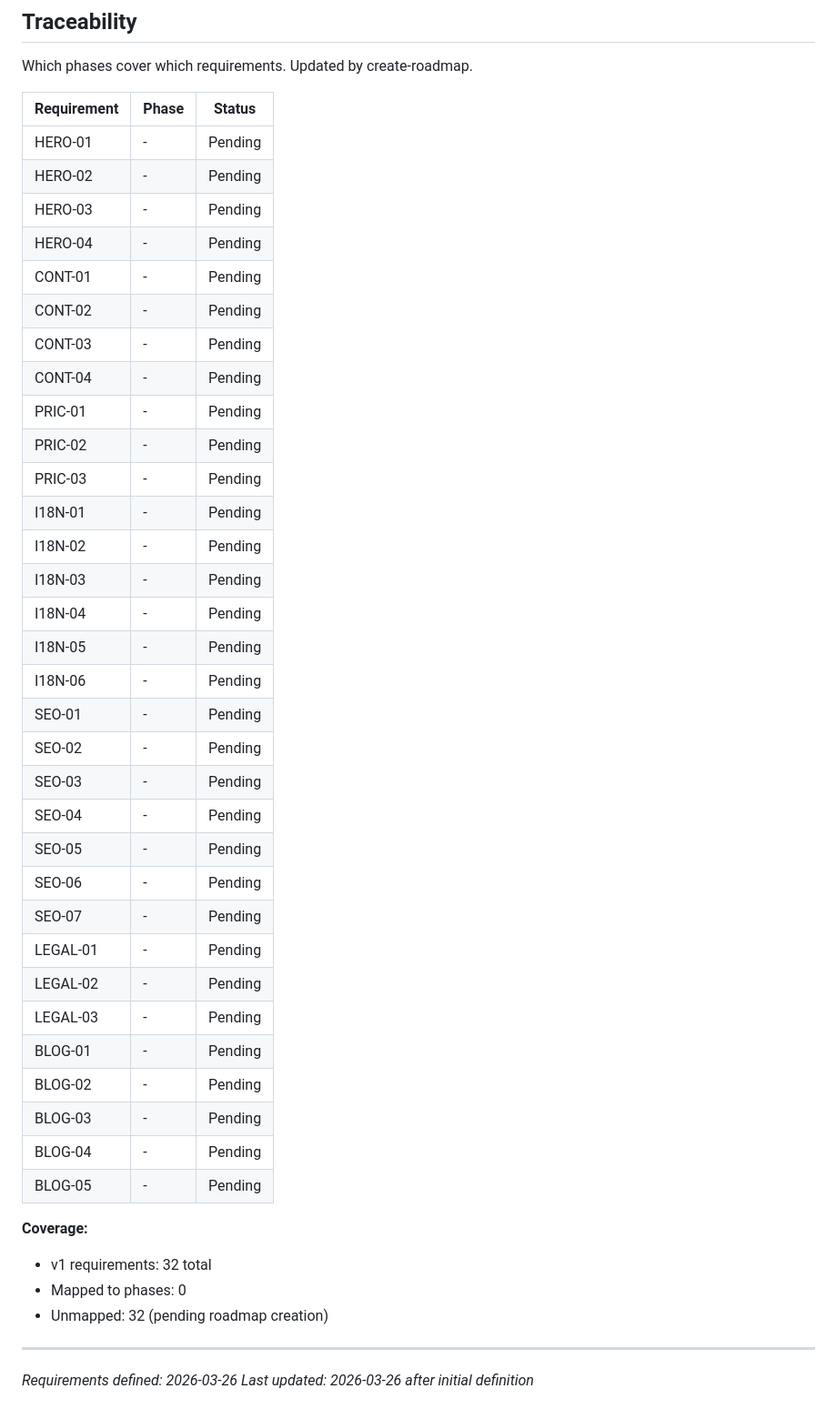
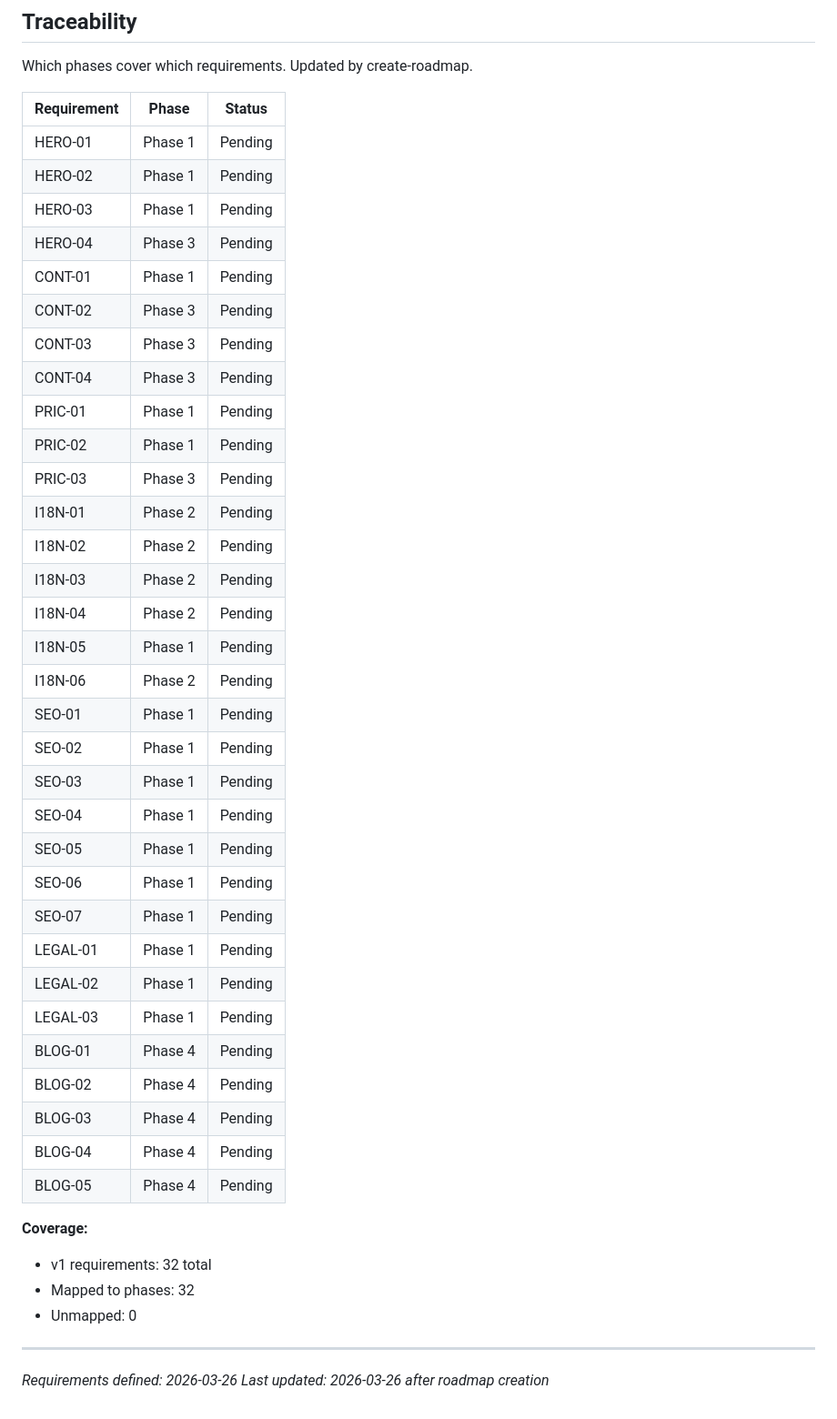
Before and after one commit to sheboftek/swiftbill-web, a Markdown page: .planning/REQUIREMENTS.md, the part around the change. Shown at 91% size. GitHub-like rendering.

```diff
--- a/.planning/REQUIREMENTS.md
+++ b/.planning/REQUIREMENTS.md
@@ -120,44 +120,44 @@ Which phases cover which requirements. Updated by create-roadmap.
 
 | Requirement | Phase | Status |
 |-------------|-------|--------|
-| HERO-01 | - | Pending |
-| HERO-02 | - | Pending |
-| HERO-03 | - | Pending |
-| HERO-04 | - | Pending |
-| CONT-01 | - | Pending |
-| CONT-02 | - | Pending |
-| CONT-03 | - | Pending |
-| CONT-04 | - | Pending |
-| PRIC-01 | - | Pending |
-| PRIC-02 | - | Pending |
-| PRIC-03 | - | Pending |
-| I18N-01 | - | Pending |
-| I18N-02 | - | Pending |
-| I18N-03 | - | Pending |
-| I18N-04 | - | Pending |
-| I18N-05 | - | Pending |
-| I18N-06 | - | Pending |
-| SEO-01 | - | Pending |
-| SEO-02 | - | Pending |
-| SEO-03 | - | Pending |
-| SEO-04 | - | Pending |
-| SEO-05 | - | Pending |
-| SEO-06 | - | Pending |
-| SEO-07 | - | Pending |
-| LEGAL-01 | - | Pending |
-| LEGAL-02 | - | Pending |
-| LEGAL-03 | - | Pending |
-| BLOG-01 | - | Pending |
-| BLOG-02 | - | Pending |
-| BLOG-03 | - | Pending |
-| BLOG-04 | - | Pending |
-| BLOG-05 | - | Pending |
+| HERO-01 | Phase 1 | Pending |
+| HERO-02 | Phase 1 | Pending |
+| HERO-03 | Phase 1 | Pending |
+| HERO-04 | Phase 3 | Pending |
+| CONT-01 | Phase 1 | Pending |
+| CONT-02 | Phase 3 | Pending |
+| CONT-03 | Phase 3 | Pending |
+| CONT-04 | Phase 3 | Pending |
+| PRIC-01 | Phase 1 | Pending |
+| PRIC-02 | Phase 1 | Pending |
+| PRIC-03 | Phase 3 | Pending |
+| I18N-01 | Phase 2 | Pending |
+| I18N-02 | Phase 2 | Pending |
+| I18N-03 | Phase 2 | Pending |
+| I18N-04 | Phase 2 | Pending |
+| I18N-05 | Phase 1 | Pending |
+| I18N-06 | Phase 2 | Pending |
+| SEO-01 | Phase 1 | Pending |
+| SEO-02 | Phase 1 | Pending |
+| SEO-03 | Phase 1 | Pending |
+| SEO-04 | Phase 1 | Pending |
+| SEO-05 | Phase 1 | Pending |
+| SEO-06 | Phase 1 | Pending |
+| SEO-07 | Phase 1 | Pending |
+| LEGAL-01 | Phase 1 | Pending |
+| LEGAL-02 | Phase 1 | Pending |
+| LEGAL-03 | Phase 1 | Pending |
+| BLOG-01 | Phase 4 | Pending |
+| BLOG-02 | Phase 4 | Pending |
+| BLOG-03 | Phase 4 | Pending |
+| BLOG-04 | Phase 4 | Pending |
+| BLOG-05 | Phase 4 | Pending |
 
 **Coverage:**
 - v1 requirements: 32 total
-- Mapped to phases: 0
-- Unmapped: 32 (pending roadmap creation)
+- Mapped to phases: 32
+- Unmapped: 0
 
 ---
 *Requirements defined: 2026-03-26*
-*Last updated: 2026-03-26 after initial definition*
+*Last updated: 2026-03-26 after roadmap creation*
```
Also changed, not shown: .planning/ROADMAP.md (added, +107 -0 lines), .planning/STATE.md (added, +62 -0 lines).
